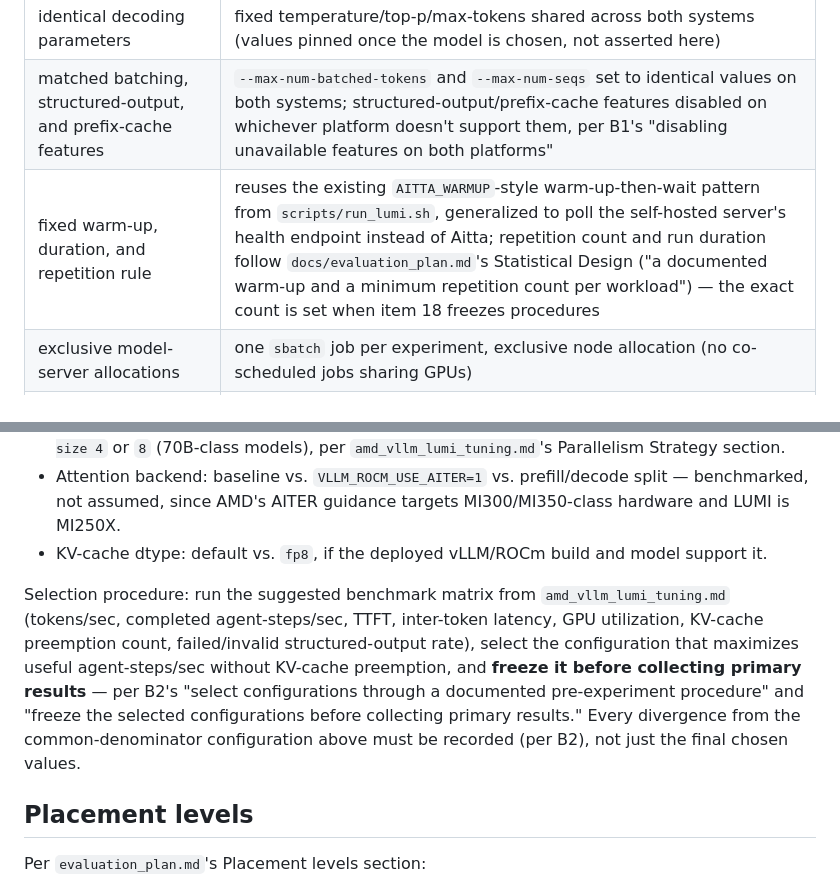
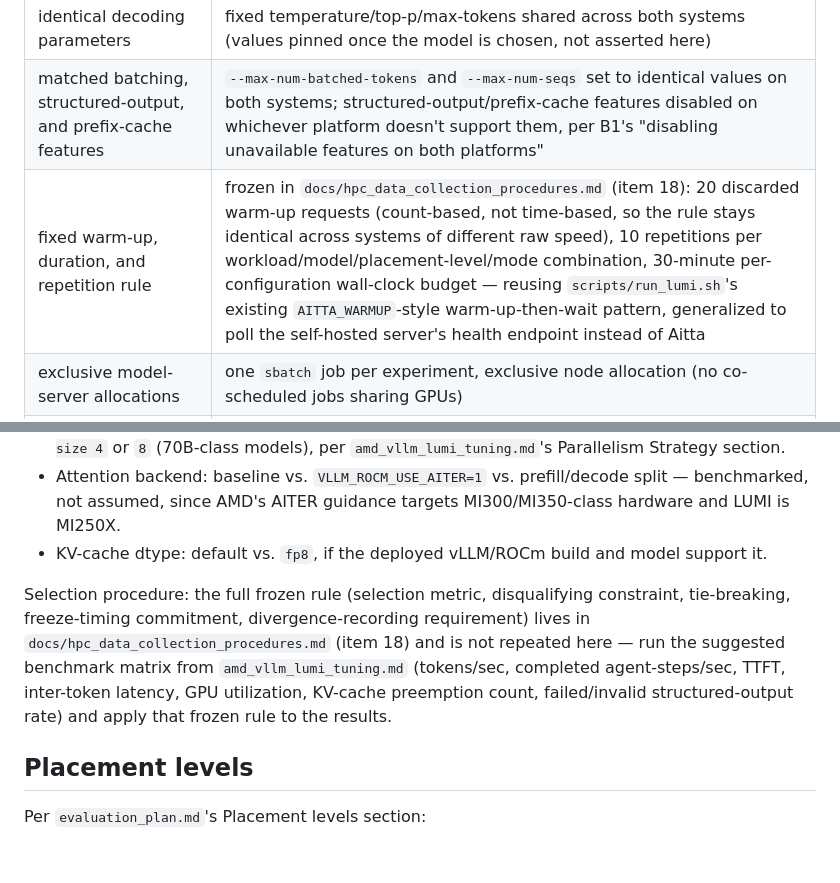
Before and after one commit to aniskhan25/agentic-sim, a Markdown page: docs/lumi_deployment_manifest.md, 2 parts joined by grey strips. GitHub-like rendering; blank space fills up the shorter version.

```diff
--- a/docs/lumi_deployment_manifest.md
+++ b/docs/lumi_deployment_manifest.md
@@ -32,7 +32,7 @@ Per `evaluation_plan.md` B1 ("largest stable shared feature set"), every item ma
 | same serving-runtime revision or paired compatible revisions | one pinned vLLM release, identical on both LUMI and Roihu where the same release supports both ROCm and CUDA; recorded in `PlatformManifest.serving_runtime_version` |
 | identical decoding parameters | fixed temperature/top-p/max-tokens shared across both systems (values pinned once the model is chosen, not asserted here) |
 | matched batching, structured-output, and prefix-cache features | `--max-num-batched-tokens` and `--max-num-seqs` set to identical values on both systems; structured-output/prefix-cache features disabled on whichever platform doesn't support them, per B1's "disabling unavailable features on both platforms" |
-| fixed warm-up, duration, and repetition rule | reuses the existing `AITTA_WARMUP`-style warm-up-then-wait pattern from `scripts/run_lumi.sh`, generalized to poll the self-hosted server's health endpoint instead of Aitta; repetition count and run duration follow `docs/evaluation_plan.md`'s Statistical Design ("a documented warm-up and a minimum repetition count per workload") — the exact count is set when item 18 freezes procedures |
+| fixed warm-up, duration, and repetition rule | frozen in `docs/hpc_data_collection_procedures.md` (item 18): 20 discarded warm-up requests (count-based, not time-based, so the rule stays identical across systems of different raw speed), 10 repetitions per workload/model/placement-level/mode combination, 30-minute per-configuration wall-clock budget — reusing `scripts/run_lumi.sh`'s existing `AITTA_WARMUP`-style warm-up-then-wait pattern, generalized to poll the self-hosted server's health endpoint instead of Aitta |
 | exclusive model-server allocations | one `sbatch` job per experiment, exclusive node allocation (no co-scheduled jobs sharing GPUs) |
 | recorded compiler, driver, ROCm, Python, framework, container, and serving-runtime versions | `PlatformManifest.for_lumi(...)`'s `driver_version`/`serving_runtime_version` fields, plus `framework_versions` (inherited from the base `PlatformManifest`) for PyTorch/ROCm-stack versions — all supplied at deployment time |
 
@@ -62,7 +62,7 @@ Per `evaluation_plan.md` B2 ("best stable delivered performance available on eac
 - Attention backend: baseline vs. `VLLM_ROCM_USE_AITER=1` vs. prefill/decode split — benchmarked, not assumed, since AMD's AITER guidance targets MI300/MI350-class hardware and LUMI is MI250X.
 - KV-cache dtype: default vs. `fp8`, if the deployed vLLM/ROCm build and model support it.
 
-Selection procedure: run the suggested benchmark matrix from `amd_vllm_lumi_tuning.md` (tokens/sec, completed agent-steps/sec, TTFT, inter-token latency, GPU utilization, KV-cache preemption count, failed/invalid structured-output rate), select the configuration that maximizes useful agent-steps/sec without KV-cache preemption, and **freeze it before collecting primary results** — per B2's "select configurations through a documented pre-experiment procedure" and "freeze the selected configurations before collecting primary results." Every divergence from the common-denominator configuration above must be recorded (per B2), not just the final chosen values.
+Selection procedure: the full frozen rule (selection metric, disqualifying constraint, tie-breaking, freeze-timing commitment, divergence-recording requirement) lives in `docs/hpc_data_collection_procedures.md` (item 18) and is not repeated here — run the suggested benchmark matrix from `amd_vllm_lumi_tuning.md` (tokens/sec, completed agent-steps/sec, TTFT, inter-token latency, GPU utilization, KV-cache preemption count, failed/invalid structured-output rate) and apply that frozen rule to the results.
 
 ## Placement levels
 
```
Also changed, not shown: docs/hpc_data_collection_procedures.md (added, +49 -0 lines), docs/research_roadmap.md (+1 -1 lines).
